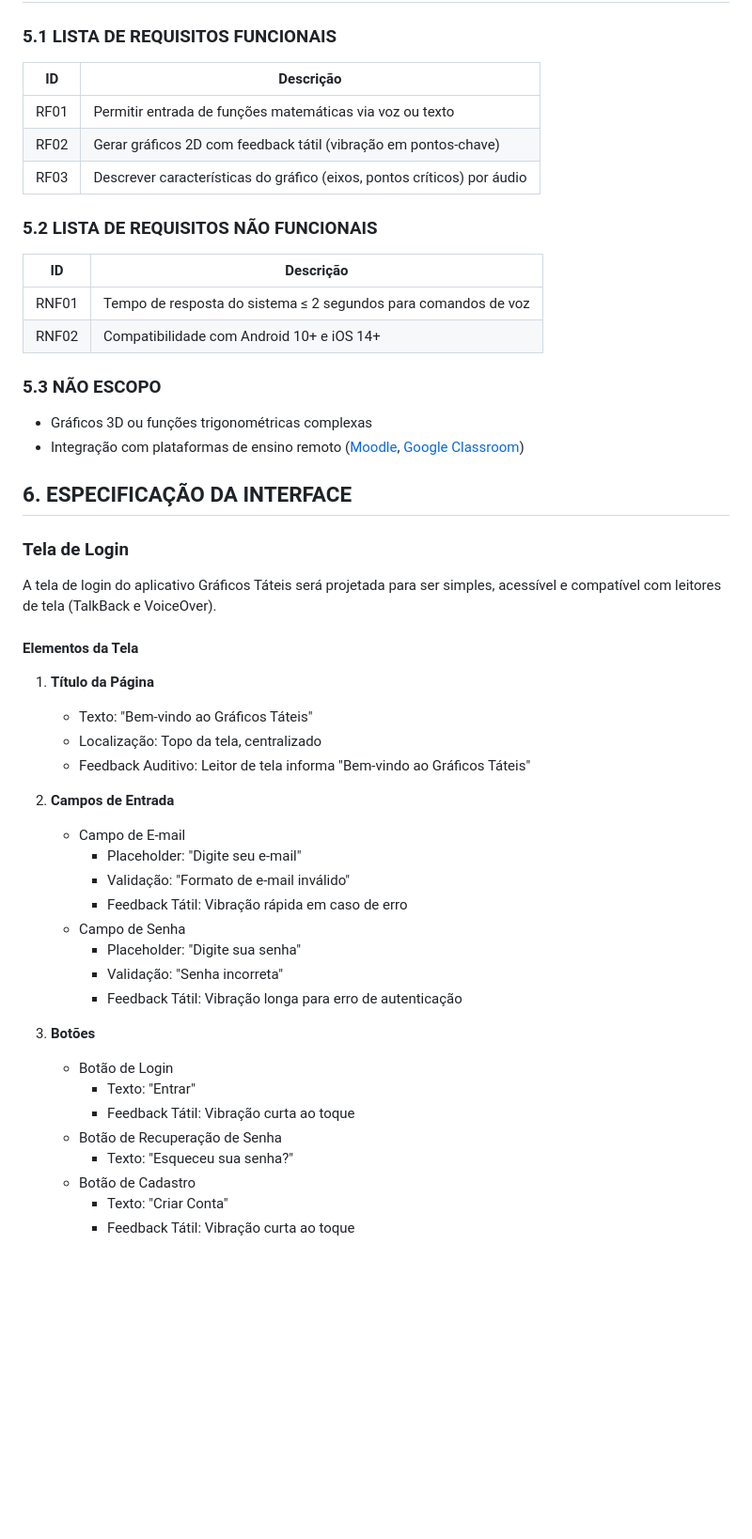
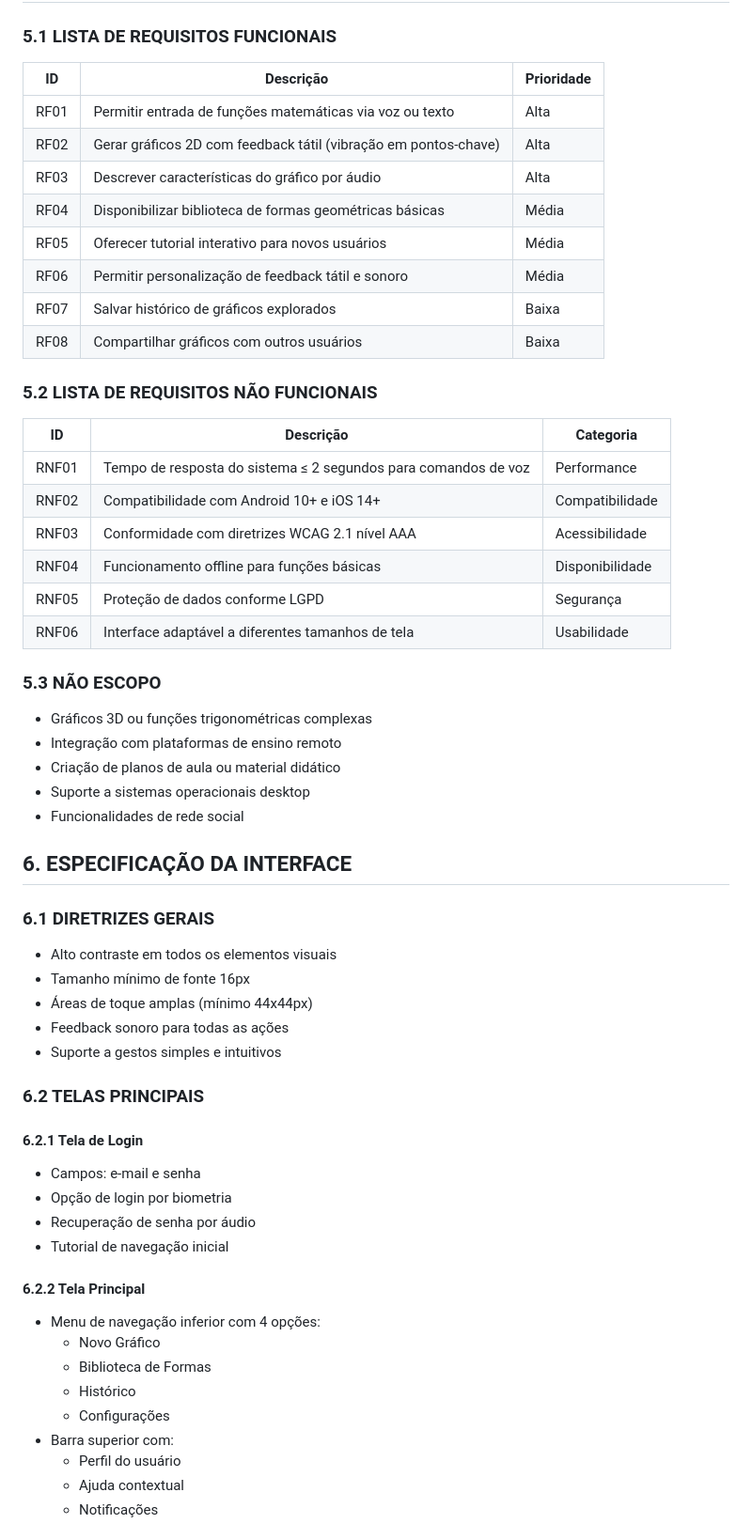
Before and after one commit to joaopaulotest/projeto-graficos-tateis, a Markdown page: docs/Termo-de-abertura-do-projeto.md, the part around the change printed below. Shown: that part at 94% size. Drawn GitHub-style; blank space fills up the shorter version.

Commit message:
docs: atualiza TAP com todas as seções necessárias

```diff
--- a/docs/Termo-de-abertura-do-projeto.md
+++ b/docs/Termo-de-abertura-do-projeto.md
@@ -52,46 +80,57 @@ Link do Protótipo de Baixa Fidelidade: [Figma - Gráficos Táteis](https://www.
 ### 5.1 LISTA DE REQUISITOS FUNCIONAIS
-| ID | Descrição |
-|----|-----------|
-| RF01 | Permitir entrada de funções matemáticas via voz ou texto |
-| RF02 | Gerar gráficos 2D com feedback tátil (vibração em pontos-chave) |
-| RF03 | Descrever características do gráfico (eixos, pontos críticos) por áudio |
+| ID | Descrição | Prioridade |
+|----|-----------|------------|
+| RF01 | Permitir entrada de funções matemáticas via voz ou texto | Alta |
+| RF02 | Gerar gráficos 2D com feedback tátil (vibração em pontos-chave) | Alta |
+| RF03 | Descrever características do gráfico por áudio | Alta |
+| RF04 | Disponibilizar biblioteca de formas geométricas básicas | Média |
+| RF05 | Oferecer tutorial interativo para novos usuários | Média |
+| RF06 | Permitir personalização de feedback tátil e sonoro | Média |
+| RF07 | Salvar histórico de gráficos explorados | Baixa |
+| RF08 | Compartilhar gráficos com outros usuários | Baixa |
 
 ### 5.2 LISTA DE REQUISITOS NÃO FUNCIONAIS
-| ID | Descrição |
-|----|-----------|
-| RNF01 | Tempo de resposta do sistema ≤ 2 segundos para comandos de voz |
-| RNF02 | Compatibilidade com Android 10+ e iOS 14+ |
+| ID | Descrição | Categoria |
+|----|-----------|-----------|
+| RNF01 | Tempo de resposta do sistema ≤ 2 segundos para comandos de voz | Performance |
+| RNF02 | Compatibilidade com Android 10+ e iOS 14+ | Compatibilidade |
+| RNF03 | Conformidade com diretrizes WCAG 2.1 nível AAA | Acessibilidade |
+| RNF04 | Funcionamento offline para funções básicas | Disponibilidade |
+| RNF05 | Proteção de dados conforme LGPD | Segurança |
+| RNF06 | Interface adaptável a diferentes tamanhos de tela | Usabilidade |
 
 ### 5.3 NÃO ESCOPO
 - Gráficos 3D ou funções trigonométricas complexas
-- Integração com plataformas de ensino remoto ([Moodle](https://moodle.org/), [Google Classroom](https://classroom.google.com/))
+- Integração com plataformas de ensino remoto
+- Criação de planos de aula ou material didático
+- Suporte a sistemas operacionais desktop
+- Funcionalidades de rede social
 
 ## 6. ESPECIFICAÇÃO DA INTERFACE
-### Tela de Login
-A tela de login do aplicativo Gráficos Táteis será projetada para ser simples, acessível e compatível com leitores de tela (TalkBack e VoiceOver).
 
-#### Elementos da Tela
-1. **Título da Página**
-   - Texto: "Bem-vindo ao Gráficos Táteis"
-   - Localização: Topo da tela, centralizado
-   - Feedback Auditivo: Leitor de tela informa "Bem-vindo ao Gráficos Táteis"
+### 6.1 DIRETRIZES GERAIS
+- Alto contraste em todos os elementos visuais
+- Tamanho mínimo de fonte 16px
+- Áreas de toque amplas (mínimo 44x44px)
+- Feedback sonoro para todas as ações
+- Suporte a gestos simples e intuitivos
 
-2. **Campos de Entrada**
-   - Campo de E-mail
-     - Placeholder: "Digite seu e-mail"
-     - Validação: "Formato de e-mail inválido"
-     - Feedback Tátil: Vibração rápida em caso de erro
-   - Campo de Senha
-     - Placeholder: "Digite sua senha"
-     - Validação: "Senha incorreta"
-     - Feedback Tátil: Vibração longa para erro de autenticação
+### 6.2 TELAS PRINCIPAIS
 
-3. **Botões**
-   - Botão de Login
-     - Texto: "Entrar"
-     - Feedback Tátil: Vibração curta ao toque
-   - Botão de Recuperação de Senha
-     - Texto: "Esqueceu sua senha?"
-   - Botão de Cadastro
-     - Texto: "Criar Conta"
-     - Feedback Tátil: Vibração curta ao toque
+#### 6.2.1 Tela de Login
+- Campos: e-mail e senha
+- Opção de login por biometria
+- Recuperação de senha por áudio
+- Tutorial de navegação inicial
+
+#### 6.2.2 Tela Principal
+- Menu de navegação inferior com 4 opções:
+  - Novo Gráfico
+  - Biblioteca de Formas
+  - Histórico
+  - Configurações
+- Barra superior com:
+  - Perfil do usuário
+  - Ajuda contextual
+  - Notificações
+
```
Also changed, not shown: other parts of docs/Termo-de-abertura-do-projeto.md (+76 -14 lines).
